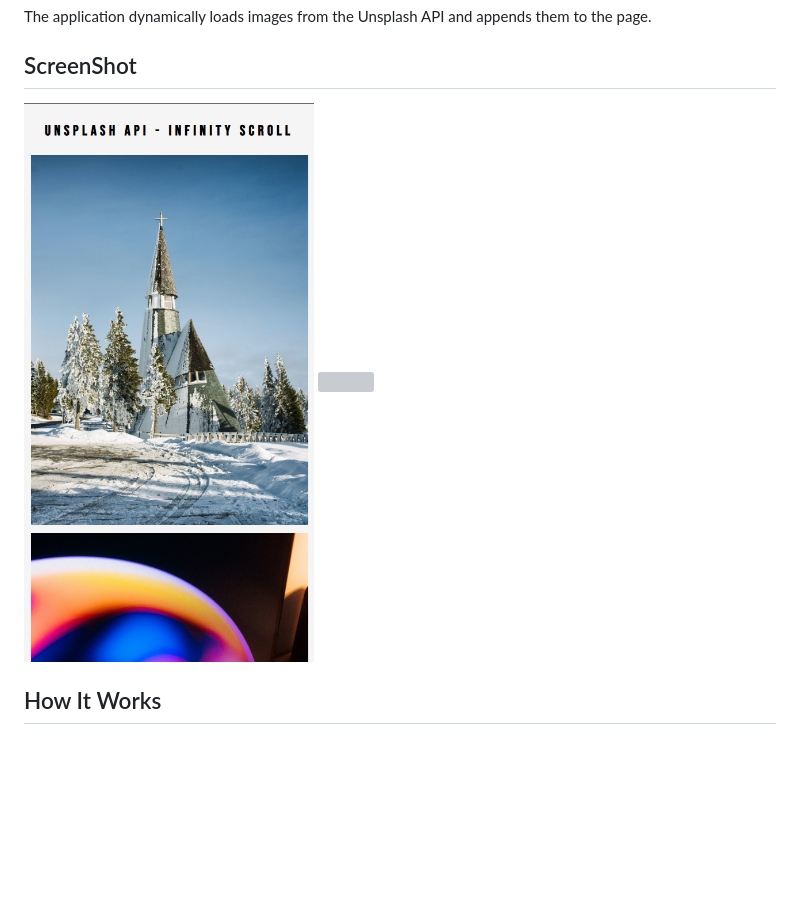
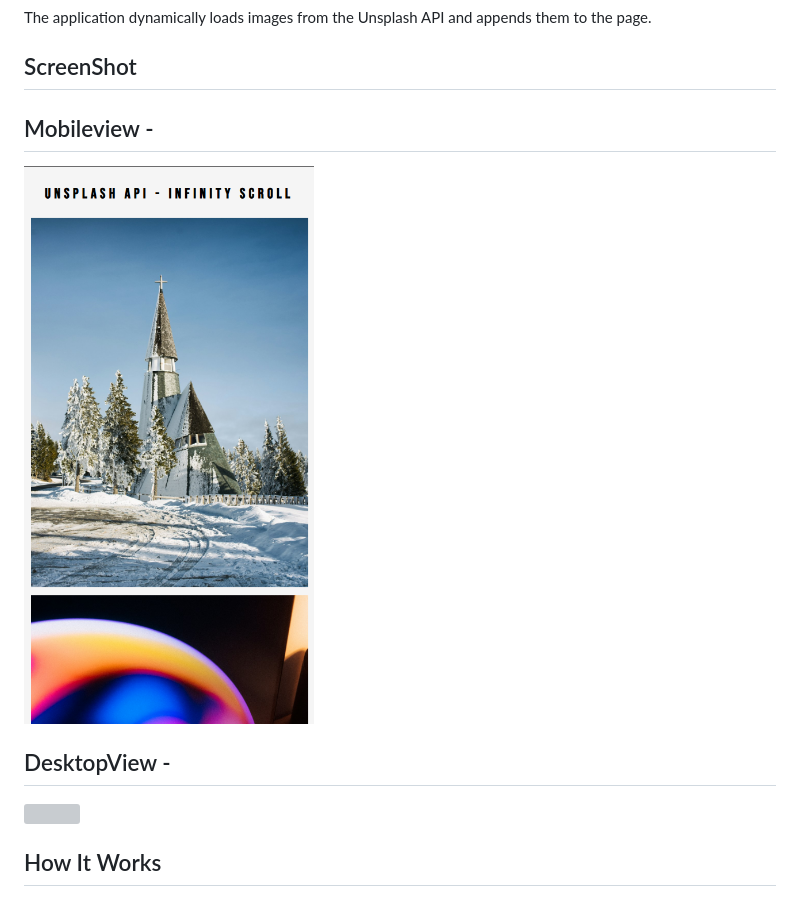
Before and after one commit to Siddharth-AI/Infinity-Scroll, a Markdown page: README.md, the part around the change. Drawn GitHub-style; blank space fills up the shorter version; grey boxes are pictures that could not be loaded.

```diff
--- a/README.md
+++ b/README.md
@@ -27,7 +27,12 @@ The application dynamically loads images from the Unsplash API and appends them
 
 ## ScreenShot
 
-<img src="./mobileView.png" width="500" height="700"/>
+## Mobileview -
+
+<img src="./mobileView.png" width="400" height="700"/>
+
+## DesktopView -
+
 <img src="./desktopView.png" width="900" height="400"/>
 
 ## How It Works
```
